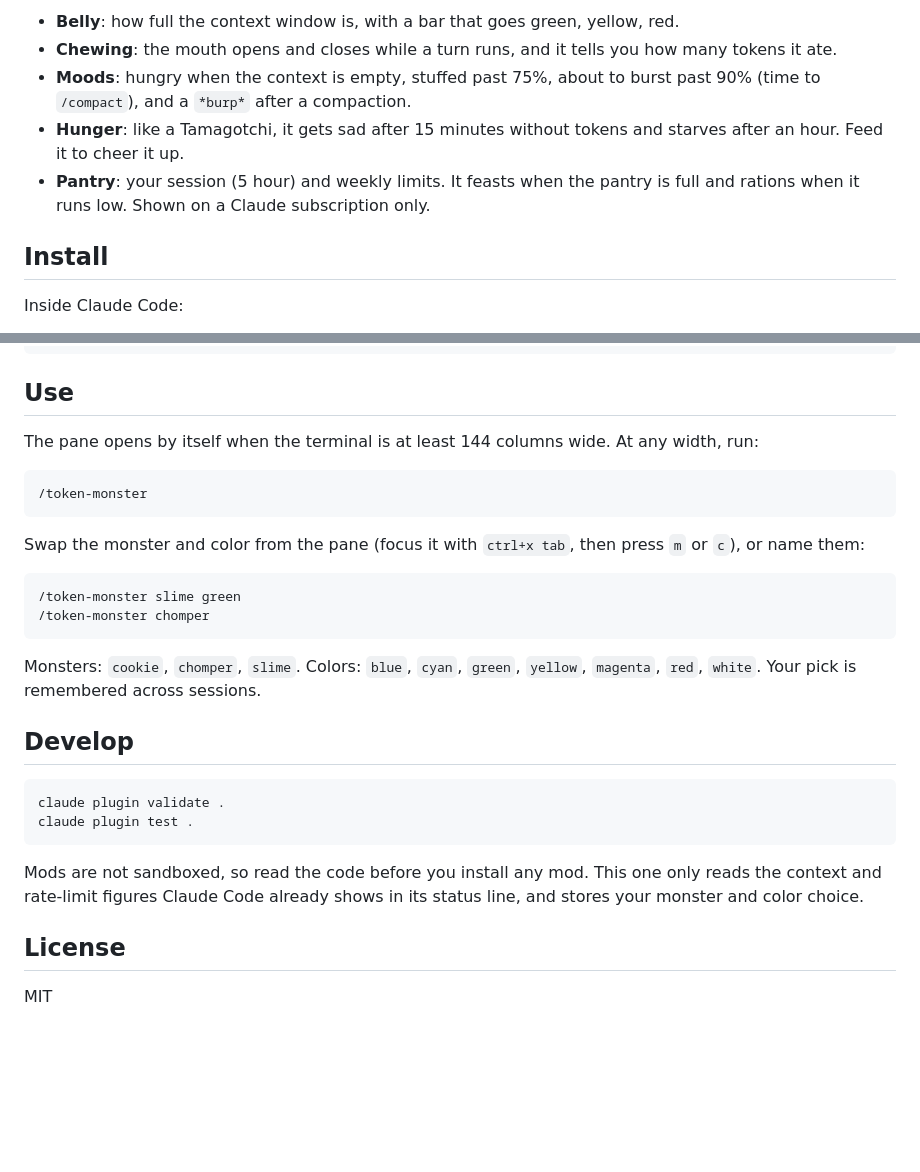
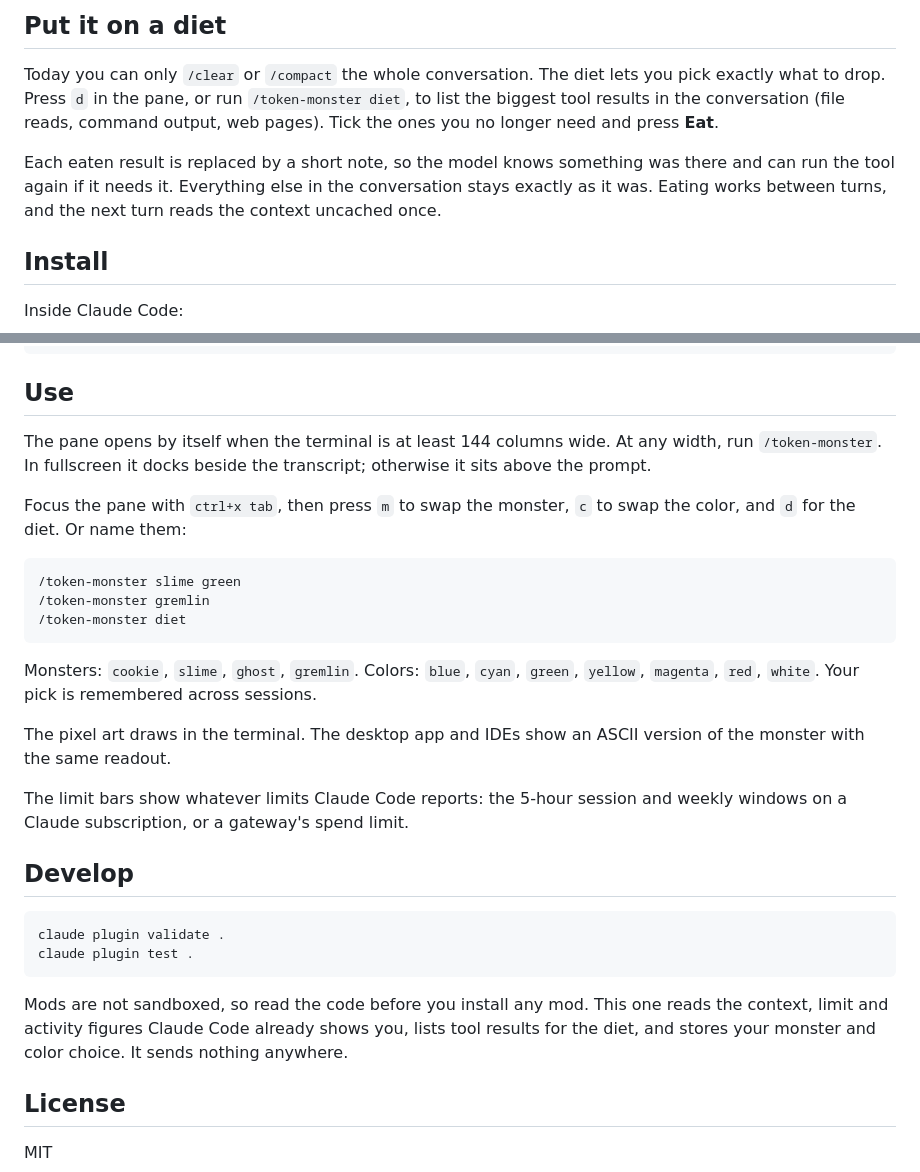
Before and after one commit to ugglr/claude-token-monster, a Markdown page: README.md, 2 parts joined by grey strips. Rendered like a GitHub page; blank space fills up the shorter version.

````diff
--- a/README.md
+++ b/README.md
@@ -29,9 +32,9 @@ pantry getting low...
 
-- **Belly**: how full the context window is, with a bar that goes green, yellow, red.
-- **Chewing**: the mouth opens and closes while a turn runs, and it tells you how many tokens it ate.
-- **Moods**: hungry when the context is empty, stuffed past 75%, about to burst past 90% (time to `/compact`), and a `*burp*` after a compaction.
-- **Hunger**: like a Tamagotchi, it gets sad after 15 minutes without tokens and starves after an hour. Feed it to cheer it up.
-- **Pantry**: your session (5 hour) and weekly limits. It feasts when the pantry is full and rations when it runs low. Shown on a Claude subscription only.
+## Put it on a diet
+
+Today you can only `/clear` or `/compact` the whole conversation. The diet lets you pick exactly what to drop. Press `d` in the pane, or run `/token-monster diet`, to list the biggest tool results in the conversation (file reads, command output, web pages). Tick the ones you no longer need and press **Eat**.
+
+Each eaten result is replaced by a short note, so the model knows something was there and can run the tool again if it needs it. Everything else in the conversation stays exactly as it was. Eating works between turns, and the next turn reads the context uncached once.
 
 ## Install
 
@@ -51,20 +54,21 @@ claude --plugin-dir ./claude-token-monster
 
 ## Use
 
-The pane opens by itself when the terminal is at least 144 columns wide. At any width, run:
+The pane opens by itself when the terminal is at least 144 columns wide. At any width, run `/token-monster`. In fullscreen it docks beside the transcript; otherwise it sits above the prompt.
 
-```
-/token-monster
-```
-
-Swap the monster and color from the pane (focus it with `ctrl+x tab`, then press `m` or `c`), or name them:
+Focus the pane with `ctrl+x tab`, then press `m` to swap the monster, `c` to swap the color, and `d` for the diet. Or name them:
 
 ```
 /token-monster slime green
-/token-monster chomper
+/token-monster gremlin
+/token-monster diet
 ```
 
-Monsters: `cookie`, `chomper`, `slime`. Colors: `blue`, `cyan`, `green`, `yellow`, `magenta`, `red`, `white`. Your pick is remembered across sessions.
+Monsters: `cookie`, `slime`, `ghost`, `gremlin`. Colors: `blue`, `cyan`, `green`, `yellow`, `magenta`, `red`, `white`. Your pick is remembered across sessions.
+
+The pixel art draws in the terminal. The desktop app and IDEs show an ASCII version of the monster with the same readout.
+
+The limit bars show whatever limits Claude Code reports: the 5-hour session and weekly windows on a Claude subscription, or a gateway's spend limit.
 
 ## Develop
 
@@ -73,7 +77,7 @@ claude plugin validate .
 claude plugin test .
 ```
 
-Mods are not sandboxed, so read the code before you install any mod. This one only reads the context and rate-limit figures Claude Code already shows in its status line, and stores your monster and color choice.
+Mods are not sandboxed, so read the code before you install any mod. This one reads the context, limit and activity figures Claude Code already shows you, lists tool results for the diet, and stores your monster and color choice. It sends nothing anywhere.
 
 ## License
 
````
Also changed, not shown: other parts of README.md (+23 -20 lines), media/demo.gif (added), media/moods.png (added), 6 other files.
